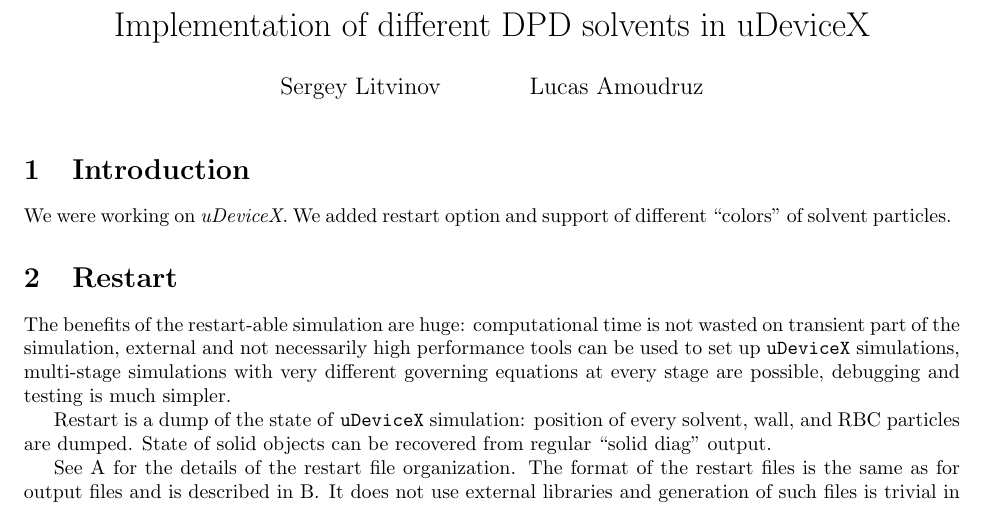
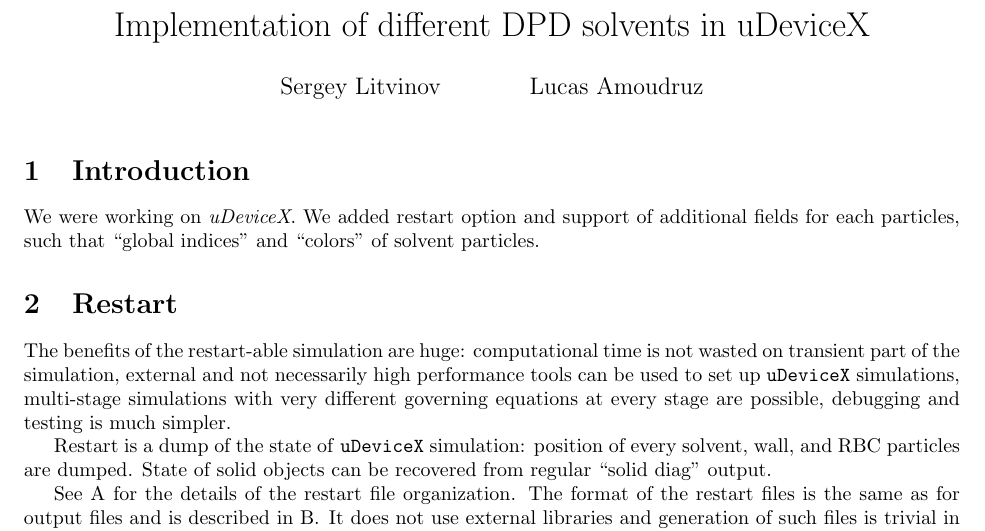
Before and after one commit to slitvinov/multisolvent, a LaTeX document (main.tex, which reads t/intro.tex): part of page 1 of 6, cut so that both start at the same text. Compiled offline with pdfLaTeX.

Commit message:
more intro

```diff
--- a/t/intro.tex
+++ b/t/intro.tex
@@ -1,2 +1,2 @@
 We were working on \textit{uDeviceX}. We added restart option and
-support of different ``colors'' of solvent particles.
+support of additional fields for each particles, such that ``global indices'' and ``colors'' of solvent particles.
```
